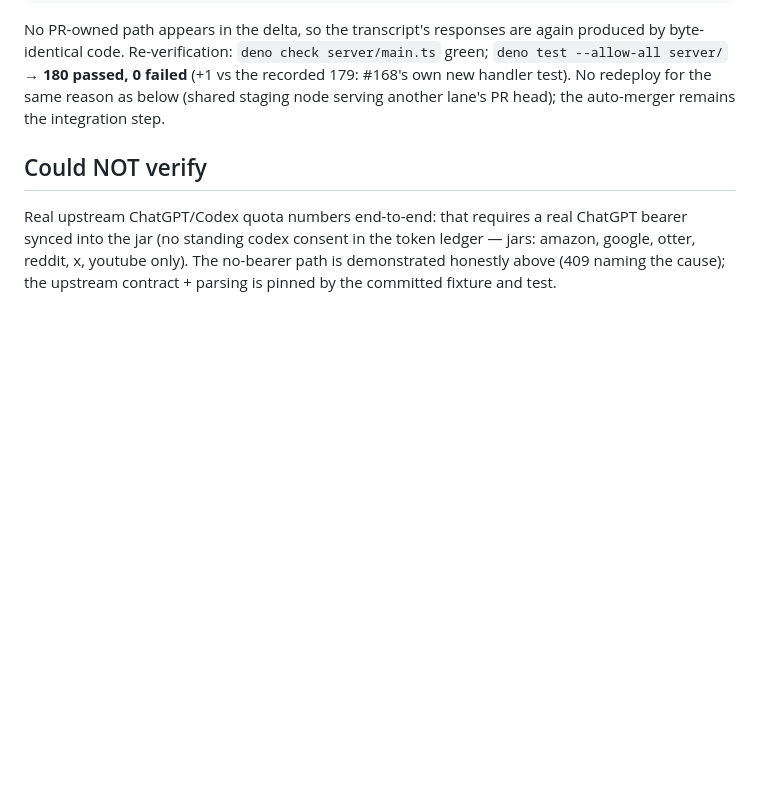
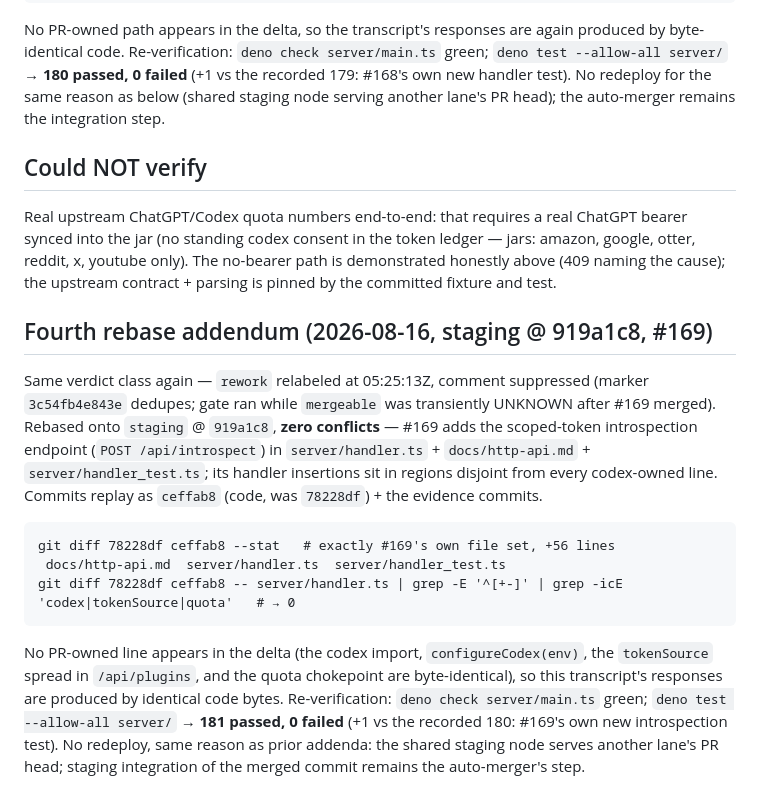
Before and after one commit to teleport-computer/oauth3-server, a Markdown page: .evidence/issue-133/tier1-deploy-transcript.md, the part around the change. GitHub-like rendering; blank space fills up the shorter version.

Commit message:
evidence(#133): fourth-rebase addendum (staging @ 919a1c8, #169)

````diff
--- a/.evidence/issue-133/tier1-deploy-transcript.md
+++ b/.evidence/issue-133/tier1-deploy-transcript.md
@@ -117,3 +117,25 @@ Real upstream ChatGPT/Codex quota numbers end-to-end: that requires a real ChatG
 into the jar (no standing codex consent in the token ledger — jars: amazon, google, otter, reddit,
 x, youtube only). The no-bearer path is demonstrated honestly above (409 naming the cause); the
 upstream contract + parsing is pinned by the committed fixture and test.
+
+## Fourth rebase addendum (2026-08-16, staging @ 919a1c8, #169)
+
+Same verdict class again — `rework` relabeled at 05:25:13Z, comment suppressed (marker
+`3c54fb4e843e` dedupes; gate ran while `mergeable` was transiently UNKNOWN after #169 merged).
+Rebased onto `staging` @ `919a1c8`, **zero conflicts** — #169 adds the scoped-token introspection
+endpoint (`POST /api/introspect`) in `server/handler.ts` + `docs/http-api.md` +
+`server/handler_test.ts`; its handler insertions sit in regions disjoint from every codex-owned
+line. Commits replay as `ceffab8` (code, was `78228df`) + the evidence commits.
+
+```
+git diff 78228df ceffab8 --stat   # exactly #169's own file set, +56 lines
+ docs/http-api.md  server/handler.ts  server/handler_test.ts
+git diff 78228df ceffab8 -- server/handler.ts | grep -E '^[+-]' | grep -icE 'codex|tokenSource|quota'   # → 0
+```
+
+No PR-owned line appears in the delta (the codex import, `configureCodex(env)`, the `tokenSource`
+spread in `/api/plugins`, and the quota chokepoint are byte-identical), so this transcript's
+responses are produced by identical code bytes. Re-verification: `deno check server/main.ts` green;
+`deno test --allow-all server/` → **181 passed, 0 failed** (+1 vs the recorded 180: #169's own
+new introspection test). No redeploy, same reason as prior addenda: the shared staging node serves
+another lane's PR head; staging integration of the merged commit remains the auto-merger's step.
````
